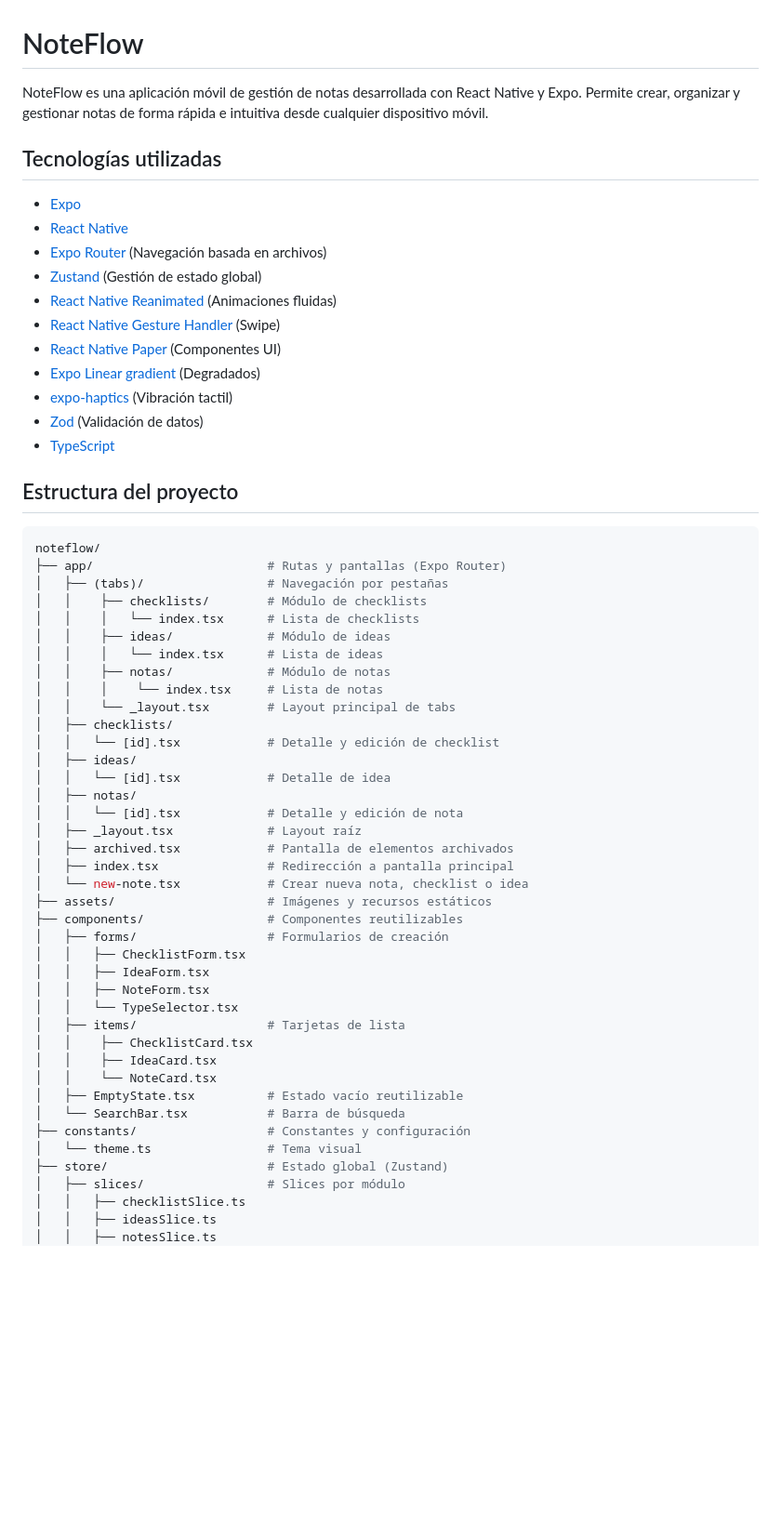
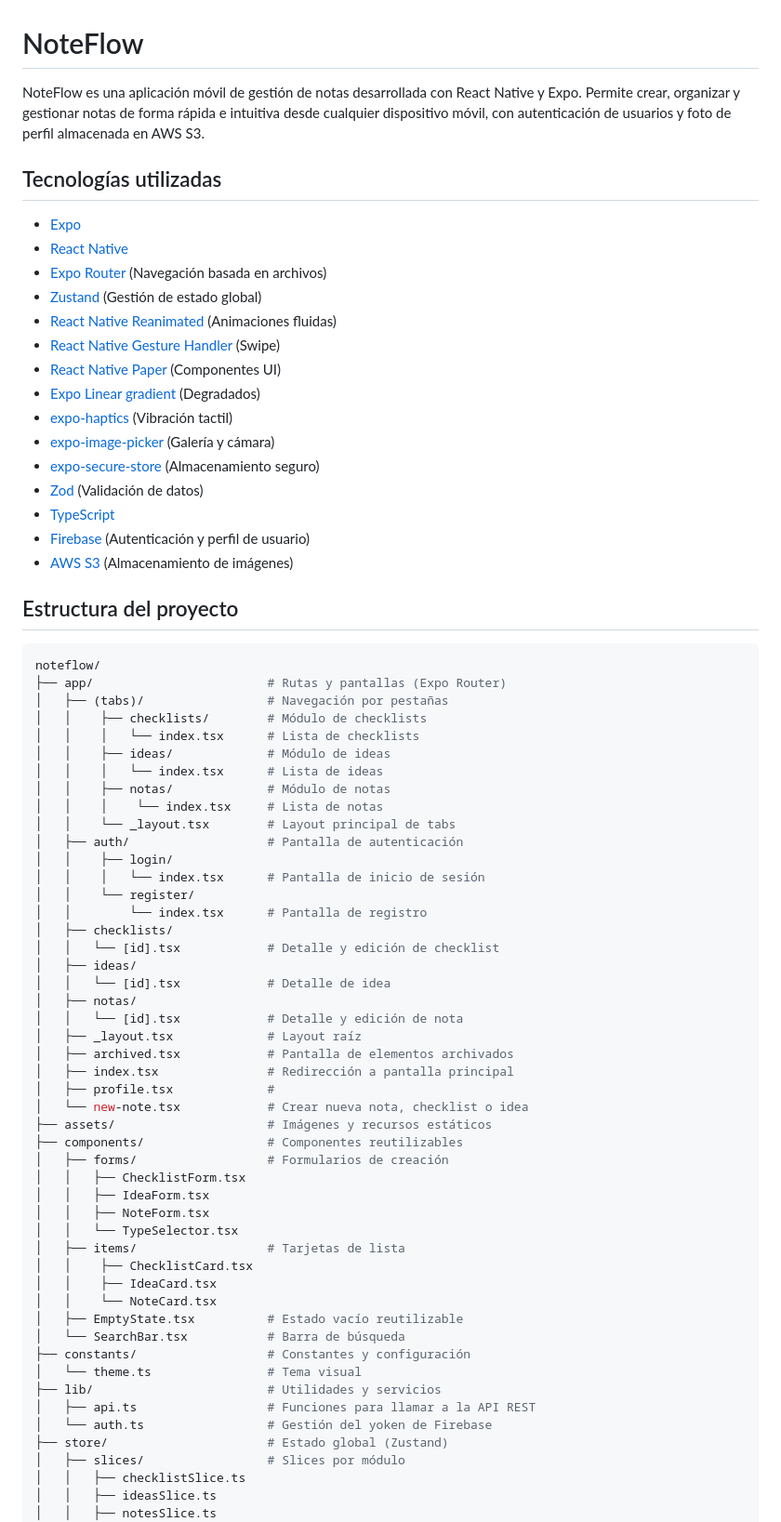
Before and after one commit to Nereag443/NoteFlow, a Markdown page: README.md, the part around one of its changes. Shown at 93% size. Rendered like a GitHub page; blank space fills up the shorter version.

```diff
--- a/README.md
+++ b/README.md
@@ -1,5 +1,5 @@
 # NoteFlow
-NoteFlow es una aplicación móvil de gestión de notas desarrollada con React Native y Expo. Permite crear, organizar y gestionar notas de forma rápida e intuitiva desde cualquier dispositivo móvil.
+NoteFlow es una aplicación móvil de gestión de notas desarrollada con React Native y Expo. Permite crear, organizar y gestionar notas de forma rápida e intuitiva desde cualquier dispositivo móvil, con autenticación de usuarios y foto de perfil almacenada en AWS S3.
 
 ## Tecnologías utilizadas
 
@@ -12,8 +12,12 @@ NoteFlow es una aplicación móvil de gestión de notas desarrollada con React N
  - [React Native Paper](https://callstack.github.io/react-native-paper/) (Componentes UI)
  - [Expo Linear gradient](https://docs.expo.dev/versions/latest/sdk/linear-gradient/) (Degradados)
  - [expo-haptics](https://docs.expo.dev/versions/latest/sdk/haptics/) (Vibración tactil)
+ - [expo-image-picker](https://docs.expo.dev/versions/latest/sdk/imagepicker/) (Galería y cámara)
+ - [expo-secure-store](https://docs.expo.dev/versions/latest/sdk/securestore/) (Almacenamiento seguro)
  - [Zod](https://zod.dev/) (Validación de datos)
  - [TypeScript](https://www.typescriptlang.org/)
+ - [Firebase](https://firebase.google.com) (Autenticación y perfil de usuario)
+ - [AWS S3](https://aws.amazon.com/es/s3/) (Almacenamiento de imágenes)
 
 ## Estructura del proyecto
 
@@ -28,6 +32,11 @@ noteflow/
 │   │    ├── notas/             # Módulo de notas
 │   │    │    └── index.tsx     # Lista de notas
 │   │    └── _layout.tsx        # Layout principal de tabs
+│   ├── auth/                   # Pantalla de autenticación
+│   │    ├── login/
+│   │    │   └── index.tsx      # Pantalla de inicio de sesión
+│   │    └── register/
+│   │        └── index.tsx      # Pantalla de registro
 │   ├── checklists/
 │   │   └── [id].tsx            # Detalle y edición de checklist
 │   ├── ideas/
@@ -37,6 +46,7 @@ noteflow/
 │   ├── _layout.tsx             # Layout raíz
 │   ├── archived.tsx            # Pantalla de elementos archivados
 │   ├── index.tsx               # Redirección a pantalla principal
+│   ├── profile.tsx             #
 │   └── new-note.tsx            # Crear nueva nota, checklist o idea
 ├── assets/                     # Imágenes y recursos estáticos
 ├── components/                 # Componentes reutilizables
@@ -53,6 +63,9 @@ noteflow/
 │   └── SearchBar.tsx           # Barra de búsqueda
 ├── constants/                  # Constantes y configuración
 │   └── theme.ts                # Tema visual
+├── lib/                        # Utilidades y servicios
+│   ├── api.ts                  # Funciones para llamar a la API REST
+│   └── auth.ts                 # Gestión del yoken de Firebase
 ├── store/                      # Estado global (Zustand)
 │   ├── slices/                 # Slices por módulo
 │   │   ├── checklistSlice.ts
```
Also changed, not shown: other parts of README.md (+39 -3 lines).
